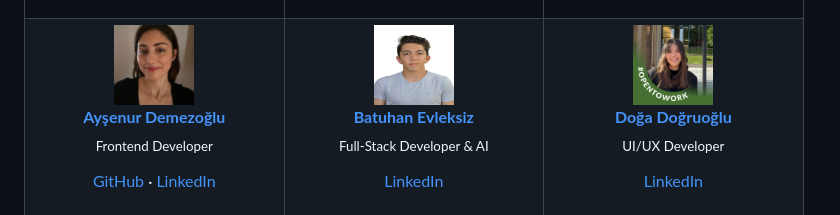
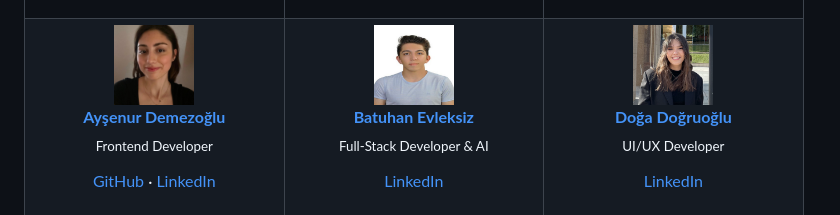
Before and after one commit to ACK-Techs/.github, a Markdown page: README.md, the part around the change. GitHub-like rendering; pictures changed too: assets/team/doga-dogruoglu-clean.png (added), assets/team/doga-dogruoglu.jpeg (deleted).

Commit message:
Use Doğa's portrait without the Open to Work frame

```diff
--- a/README.md
+++ b/README.md
@@ -75,7 +75,7 @@ Mühendislik, yapay zekâ, tasarım ve pazarlama. Farklı uzmanlıklar, ortak ü
       <p><a href="https://www.linkedin.com/in/batuhanevleksiz/">LinkedIn</a></p>
     </td>
     <td width="33%" align="center" valign="top">
-      <img src="https://raw.githubusercontent.com/ACK-Techs/.github/main/assets/team/doga-dogruoglu.jpeg" width="80" height="80" alt="Doğa Doğruoğlu" />
+      <img src="https://raw.githubusercontent.com/ACK-Techs/.github/main/assets/team/doga-dogruoglu-clean.png" width="80" height="80" alt="Doğa Doğruoğlu" />
       <p><strong><a href="https://www.linkedin.com/in/doga-dogruoglu/">Doğa Doğruoğlu</a></strong><br/><sub>UI/UX Developer</sub></p>
       <p><a href="https://www.linkedin.com/in/doga-dogruoglu/">LinkedIn</a></p>
     </td>
```
Also changed, not shown: 1 other file.
